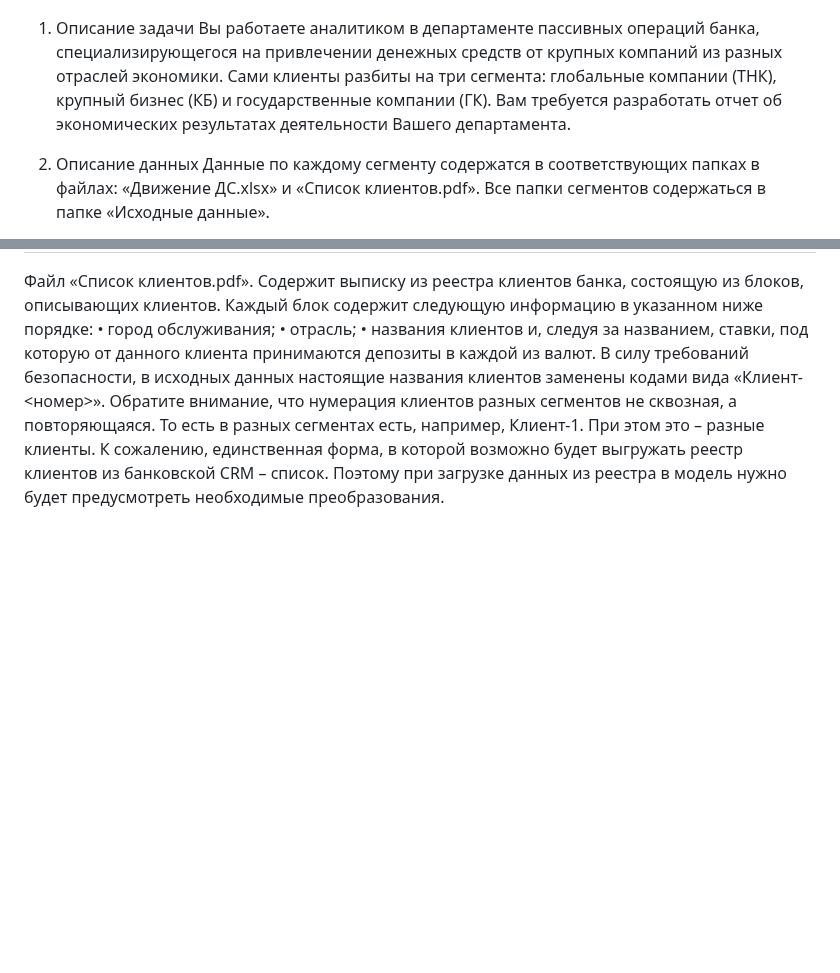
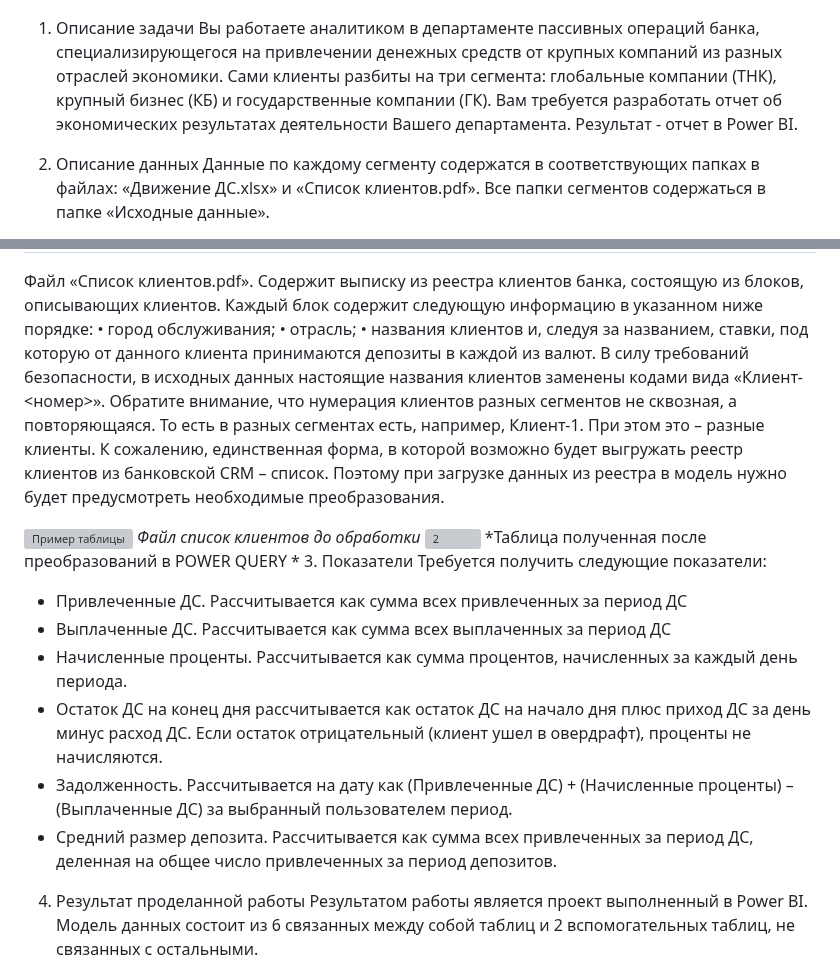
Before and after one commit to Kor-Konstantin/Kor-Konstantin.github.io, a Markdown page: projects/Dashbord_PBI_2/README.md, 2 parts joined by grey strips. Drawn GitHub-style; blank space fills up the shorter version; grey boxes are pictures that could not be loaded.

```diff
--- a/projects/Dashbord_PBI_2/README.md
+++ b/projects/Dashbord_PBI_2/README.md
@@ -5,7 +5,7 @@
 привлечении денежных средств от крупных компаний из разных отраслей экономики. Сами
 клиенты разбиты на три сегмента: глобальные компании (ТНК), крупный бизнес (КБ) и
 государственные компании (ГК). Вам требуется разработать отчет об экономических результатах
-деятельности Вашего департамента.
+деятельности Вашего департамента. Результат - отчет в Power BI.
 
 2. Описание данных
 Данные по каждому сегменту содержатся в соответствующих папках в файлах: «Движение ДС.xlsx»
@@ -35,3 +35,25 @@
 К сожалению, единственная форма, в которой возможно будет выгружать реестр клиентов
 из банковской CRM – список. Поэтому при загрузке данных из реестра в модель нужно будет
 предусмотреть необходимые преобразования.
+
+![Пример таблицы](/projects/Dashbord_PBI_2/1.png)
+*Файл список клиентов до обработки*
+![2](/projects/Dashbord_PBI_2/2.png)
+*Таблица полученная после преобразований в POWER QUERY *
+3. Показатели
+Требуется получить следующие показатели:
+- Привлеченные ДС. Рассчитывается как сумма всех привлеченных за период ДС
+- Выплаченные ДС. Рассчитывается как сумма всех выплаченных за период ДС
+- Начисленные проценты. Рассчитывается как сумма процентов, начисленных за каждый
+день периода.
+- Остаток ДС на конец дня рассчитывается как остаток ДС на начало дня плюс приход ДС за
+день минус расход ДС. Если остаток отрицательный (клиент ушел в овердрафт), проценты
+не начисляются.
+- Задолженность. Рассчитывается на дату как (Привлеченные ДС) + (Начисленные проценты) – (Выплаченные ДС)
+за выбранный пользователем период.
+- Средний размер депозита. Рассчитывается как сумма всех привлеченных за период ДС,
+деленная на общее число привлеченных за период депозитов.
+4. Результат проделанной работы
+Результатом работы является проект выполненный в Power BI.
+Модель данных состоит из 6 связанных между собой таблиц и 2 вспомогательных таблиц, не связанных с остальными.
+
```
Also changed, not shown: other parts of projects/Dashbord_PBI_2/README.md (+11 -0 lines).
